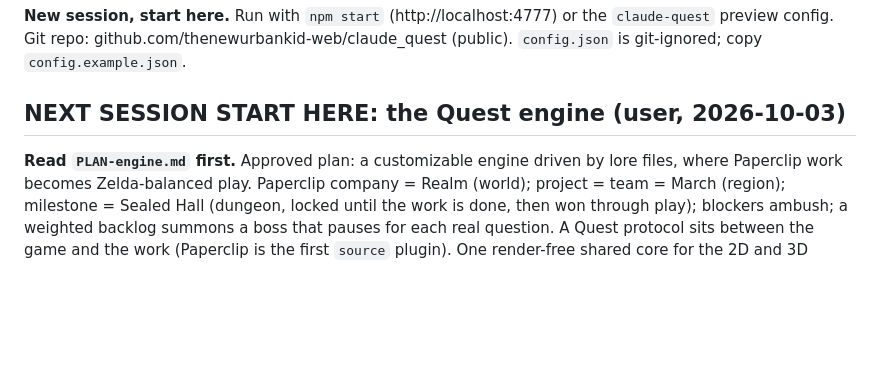
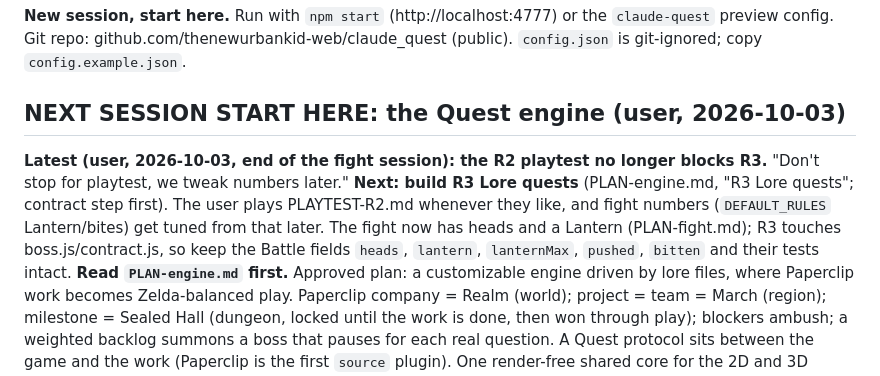
Before and after one commit to thenewurbankid-web/claude_quest, a Markdown page: HANDOFF.md, the part around the change. GitHub-like rendering; blank space fills up the shorter version.

Commit message:
HANDOFF: the R2 playtest no longer blocks R3; next is R3 Lore quests, numbers tuned later
Co-Authored-By: Claude Opus 5.5 <noreply@anthropic.com>

```diff
--- a/HANDOFF.md
+++ b/HANDOFF.md
@@ -4,6 +4,11 @@
 Git repo: github.com/thenewurbankid-web/claude_quest (public). `config.json` is git-ignored; copy `config.example.json`.
 
 ## NEXT SESSION START HERE: the Quest engine (user, 2026-10-03)
+**Latest (user, 2026-10-03, end of the fight session): the R2 playtest no longer blocks R3.** "Don't stop for
+playtest, we tweak numbers later." **Next: build R3 Lore quests** (PLAN-engine.md, "R3 Lore quests"; contract step
+first). The user plays PLAYTEST-R2.md whenever they like, and fight numbers (`DEFAULT_RULES` Lantern/bites) get tuned
+from that later. The fight now has heads and a Lantern (PLAN-fight.md); R3 touches boss.js/contract.js, so keep the
+Battle fields `heads`, `lantern`, `lanternMax`, `pushed`, `bitten` and their tests intact.
 **Read `PLAN-engine.md` first.** Approved plan: a customizable engine driven by lore files, where Paperclip work
 becomes Zelda-balanced play. Paperclip company = Realm (world); project = team = March (region); milestone = Sealed
 Hall (dungeon, locked until the work is done, then won through play); blockers ambush; a weighted backlog summons a
```
